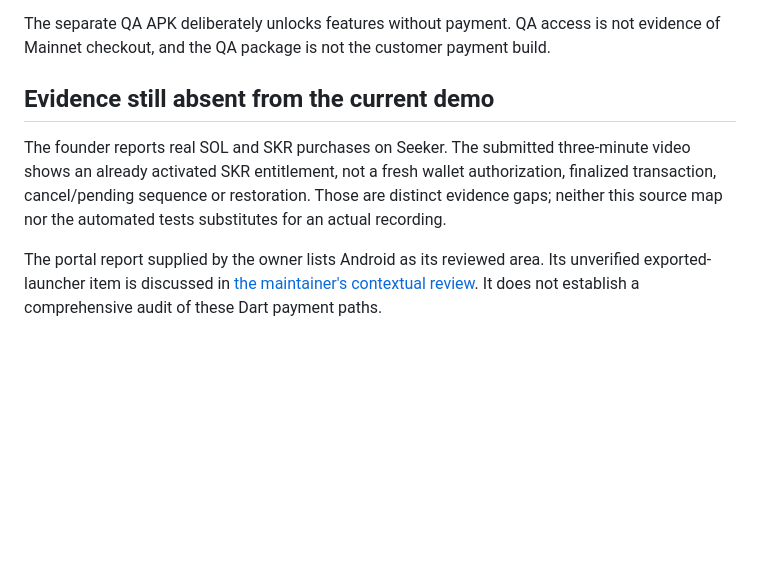
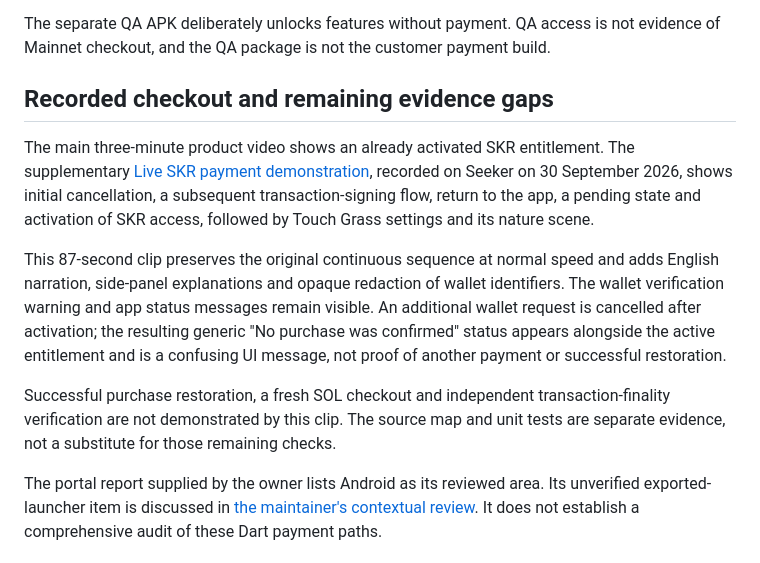
Before and after one commit to MossesDCT/degen-detox, a Markdown page: hackathon/submission-2026-09-30/PAYMENT_EVIDENCE.md, the part around the change. GitHub-like rendering; blank space fills up the shorter version.

```diff
--- a/hackathon/submission-2026-09-30/PAYMENT_EVIDENCE.md
+++ b/hackathon/submission-2026-09-30/PAYMENT_EVIDENCE.md
@@ -44,8 +44,12 @@ A receipt is bound to its original payer and transaction signature. Restoration
 
 The separate QA APK deliberately unlocks features without payment. QA access is not evidence of Mainnet checkout, and the QA package is not the customer payment build.
 
-## Evidence still absent from the current demo
+## Recorded checkout and remaining evidence gaps
 
-The founder reports real SOL and SKR purchases on Seeker. The submitted three-minute video shows an already activated SKR entitlement, not a fresh wallet authorization, finalized transaction, cancel/pending sequence or restoration. Those are distinct evidence gaps; neither this source map nor the automated tests substitutes for an actual recording.
+The main three-minute product video shows an already activated SKR entitlement. The supplementary [Live SKR payment demonstration](https://drive.google.com/file/d/1wMlqvnSXjzpJkJTefM3B_jLDQ1l73hly/view?usp=drivesdk), recorded on Seeker on 30 September 2026, shows initial cancellation, a subsequent transaction-signing flow, return to the app, a pending state and activation of SKR access, followed by Touch Grass settings and its nature scene.
+
+This 87-second clip preserves the original continuous sequence at normal speed and adds English narration, side-panel explanations and opaque redaction of wallet identifiers. The wallet verification warning and app status messages remain visible. An additional wallet request is cancelled after activation; the resulting generic "No purchase was confirmed" status appears alongside the active entitlement and is a confusing UI message, not proof of another payment or successful restoration.
+
+Successful purchase restoration, a fresh SOL checkout and independent transaction-finality verification are not demonstrated by this clip. The source map and unit tests are separate evidence, not a substitute for those remaining checks.
 
 The portal report supplied by the owner lists Android as its reviewed area. Its unverified exported-launcher item is discussed in [the maintainer's contextual review](SECURITY_FINDING_REVIEW.md). It does not establish a comprehensive audit of these Dart payment paths.
```
Also changed, not shown: README.md (+3 -0 lines).
